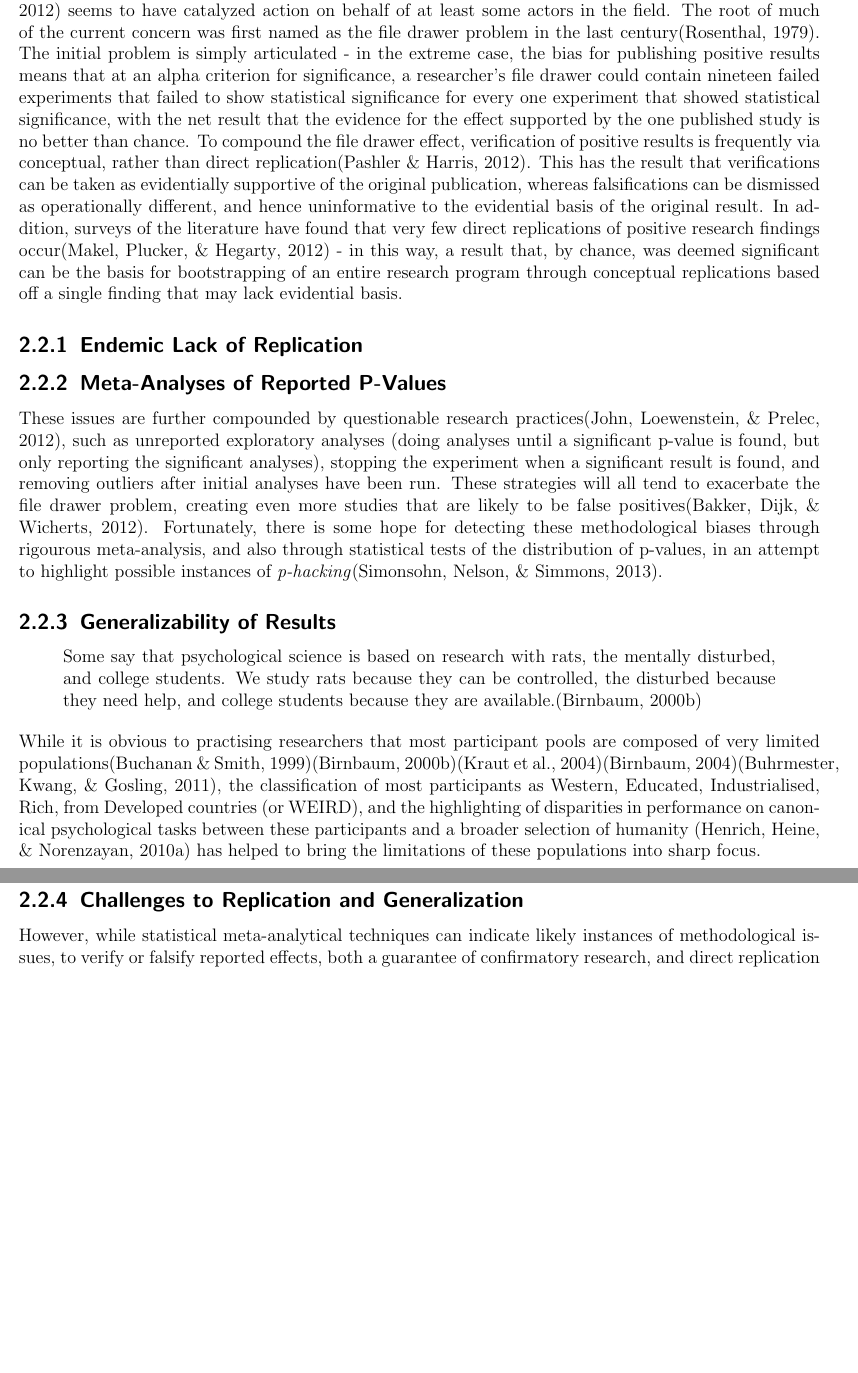
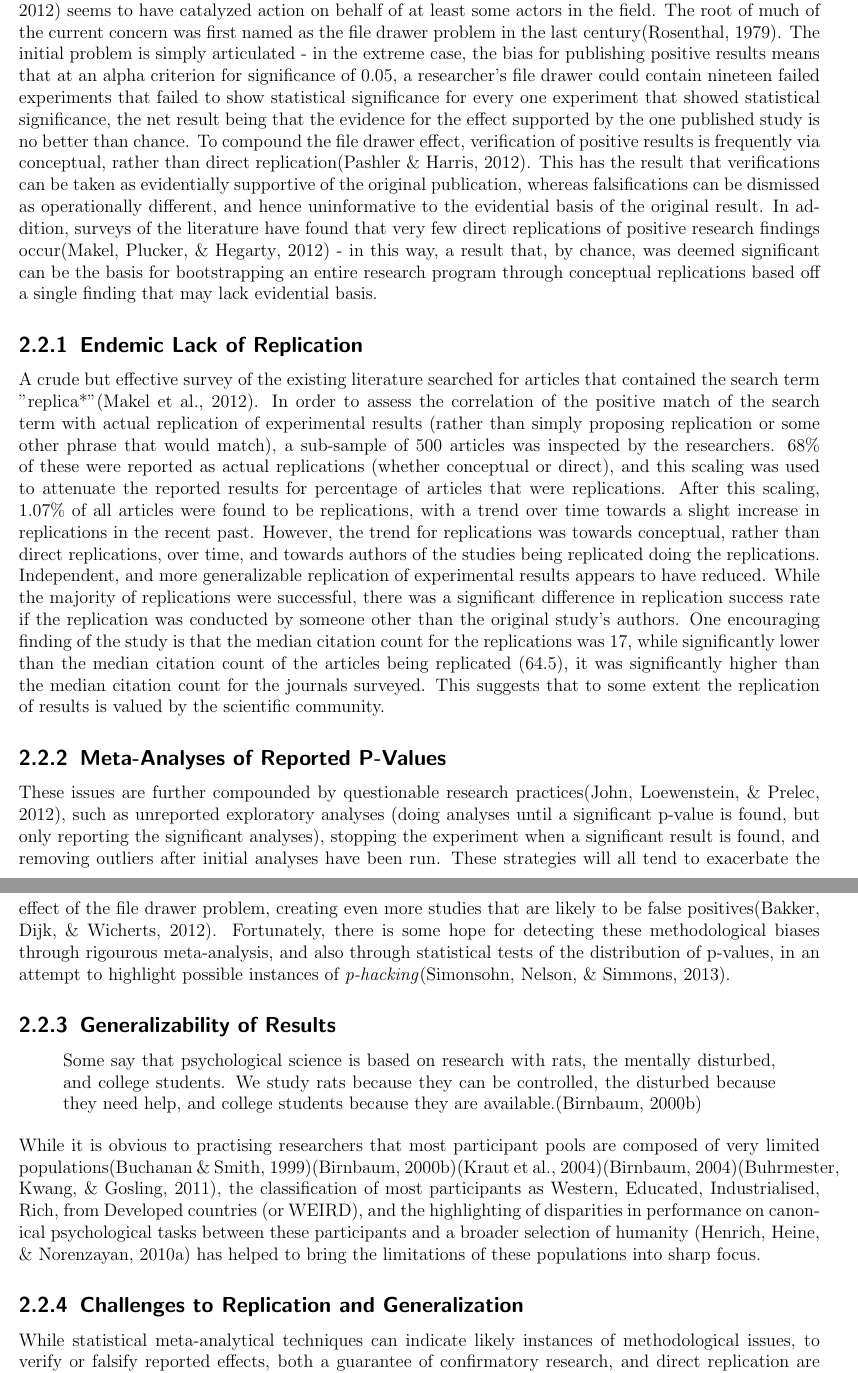
Before and after one commit to rtibbles/psychocoffee-proposal, a LaTeX document (proposal.tex): two parts of pages 4 and 5 of 15, joined at a grey line, cut so that both start at the same text, the shorter picture padded with empty space. Compiled offline with pdfLaTeX.

Commit message:
Add text describing Makel paper - prevalence of replication in the literature.

```diff
--- a/proposal.tex
+++ b/proposal.tex
@@ -39,17 +39,22 @@
 \chapter{Related Work}
 \section{Open Science}
 \section{Replicability and Generalizability}
-Although there have been concerns for nearly forty years\cite{greenwald_consequences_1975} about the truth and generalizability of published research in Psychology, the coining of the \textit{replicability crisis}\cite{pashler_editors_2012} seems to have catalyzed action on behalf of at least some actors in the field. The root of much of the current concern was first named as the file drawer problem in the last century\cite{rosenthal_file_1979}. The initial problem is simply articulated - in the extreme case, the bias for publishing positive results means that at an alpha criterion for significance, a researcher's file drawer could contain nineteen failed experiments that failed to show statistical significance for every one experiment that showed statistical significance, with the net result that the evidence for the effect supported by the one published study is no better than chance. To compound the file drawer effect, verification of positive results is frequently via conceptual, rather than direct replication\cite{pashler_is_2012}. This has the result that verifications can be taken as evidentially supportive of the original publication, whereas falsifications can be dismissed as operationally different, and hence uninformative to the evidential basis of the original result. In addition, surveys of the literature have found that very few direct replications of positive research findings occur\cite{makel_replications_2012} - in this way, a result that, by chance, was deemed significant can be the basis for bootstrapping of an entire research program through conceptual replications based off a single finding that may lack evidential basis.
+Although there have been concerns for nearly forty years\cite{greenwald_consequences_1975} about the truth and generalizability of published research in Psychology, the coining of the \textit{replicability crisis}\cite{pashler_editors_2012} seems to have catalyzed action on behalf of at least some actors in the field. The root of much of the current concern was first named as the file drawer problem in the last century\cite{rosenthal_file_1979}. The initial problem is simply articulated - in the extreme case, the bias for publishing positive results means that at an alpha criterion for significance of 0.05, a researcher's file drawer could contain nineteen failed experiments that failed to show statistical significance for every one experiment that showed statistical significance, the net result being that the evidence for the effect supported by the one published study is no better than chance.
+To compound the file drawer effect, verification of positive results is frequently via conceptual, rather than direct replication\cite{pashler_is_2012}. This has the result that verifications can be taken as evidentially supportive of the original publication, whereas falsifications can be dismissed as operationally different, and hence uninformative to the evidential basis of the original result. In addition, surveys of the literature have found that very few direct replications of positive research findings occur\cite{makel_replications_2012} - in this way, a result that, by chance, was deemed significant can be the basis for bootstrapping an entire research program through conceptual replications based off a single finding that may lack evidential basis.
 
 \subsection{Endemic Lack of Replication}
+A crude but effective survey of the existing literature searched for articles that contained the search term "replica*"\cite{makel_replications_2012}. In order to assess the correlation of the positive match of the search term with actual replication of experimental results (rather than simply proposing replication or some other phrase that would match), a sub-sample of 500 articles was inspected by the researchers. 68\% of these were reported as actual replications (whether conceptual or direct), and this scaling was used to attenuate the reported results for percentage of articles that were replications.
+After this scaling, 1.07\% of all articles were found to be replications, with a trend over time towards a slight increase in replications in the recent past. However, the trend for replications was towards conceptual, rather than direct replications, over time, and towards authors of the studies being replicated doing the replications. Independent, and more generalizable replication of experimental results appears to have reduced.
+While the majority of replications were successful, there was a significant difference in replication success rate if the replication was conducted by someone other than the original study's authors.
+One encouraging finding of the study is that the median citation count for the replications was 17, while significantly lower than the median citation count of the articles being replicated (64.5), it was significantly higher than the median citation count for the journals surveyed. This suggests that to some extent the replication of results is valued by the scientific community.
 \subsection{Meta-Analyses of Reported P-Values}
-These issues are further compounded by questionable research practices\cite{john_measuring_2012}, such as unreported exploratory analyses (doing analyses until a significant p-value is found, but only reporting the significant analyses), stopping the experiment when a significant result is found, and removing outliers after initial analyses have been run. These strategies will all tend to exacerbate the file drawer problem, creating even more studies that are likely to be false positives\cite{bakker_rules_2012}. Fortunately, there is some hope for detecting these methodological biases through rigourous meta-analysis, and also through statistical tests of the distribution of p-values, in an attempt to highlight possible instances of \textit{p-hacking}\cite{simonsohn_p-curve:_2013}.
+These issues are further compounded by questionable research practices\cite{john_measuring_2012}, such as unreported exploratory analyses (doing analyses until a significant p-value is found, but only reporting the significant analyses), stopping the experiment when a significant result is found, and removing outliers after initial analyses have been run. These strategies will all tend to exacerbate the effect of the file drawer problem, creating even more studies that are likely to be false positives\cite{bakker_rules_2012}. Fortunately, there is some hope for detecting these methodological biases through rigourous meta-analysis, and also through statistical tests of the distribution of p-values, in an attempt to highlight possible instances of \textit{p-hacking}\cite{simonsohn_p-curve:_2013}.
 \subsection{Generalizability of Results}
 \begin{quote}Some say that psychological science is based on research with rats, the mentally disturbed, and college students. We study rats because they can be controlled, the disturbed because they need help, and college students because they are available.\cite{birnbaum_psychological_2000}
 \end{quote}
 While it is obvious to practising researchers that most participant pools are composed of very limited populations\cite{buchanan_using_1999}\cite{birnbaum_psychological_2000}\cite{kraut_psychological_2004}\cite{birnbaum_human_2004}\cite{buhrmester_amazons_2011}, the classification of most participants as Western, Educated, Industrialised, Rich, from Developed countries (or WEIRD), and the highlighting of disparities in performance on canonical psychological tasks between these participants and a broader selection of humanity \cite{henrich_beyond_2010} has helped to bring the limitations of these populations into sharp focus.
 \subsection{Challenges to Replication and Generalization}
-However, while statistical meta-analytical techniques can indicate likely instances of methodological issues, to verify or falsify reported effects, both a guarantee of confirmatory research, and direct replication are needed. Several strategies for this have been suggested. Scientists could be incentivized scientists to replicate studies, by offering joint publication with the original study\cite{koole_rewarding_2012}, creating metrics and crowdsourcing replication\cite{nosek_scientific_2012}, creating an open collaborative framework for sharing replication efforts, materials, and results\cite{collaboration_open_2012}, and using undergraduate research projects (both independent research projects, and in project based learning classes) as a means of conducting direct replication\cite{grahe_harnessing_2012}\cite{frank_teaching_2012}. Additionally, the open sharing of data, materials, and workflow\cite{giner-sorolla_science_2012}\cite{nosek_scientific_2012}\cite{miguel_promoting_2014} are all highlighted as ways to open up both the experimental process and experimental results to proper scrutiny and replication. Effort to replicate is also a significant barrier, which the use of online data collection can help to overcome\cite{grahe_harnessing_2012}.
+While statistical meta-analytical techniques can indicate likely instances of methodological issues, to verify or falsify reported effects, both a guarantee of confirmatory research, and direct replication are needed. Several strategies for this have been suggested. Scientists could be incentivized scientists to replicate studies, by offering joint publication with the original study\cite{koole_rewarding_2012}, creating metrics and crowdsourcing replication\cite{nosek_scientific_2012}, creating an open collaborative framework for sharing replication efforts, materials, and results\cite{collaboration_open_2012}, and using undergraduate research projects (both independent research projects, and in project based learning classes) as a means of conducting direct replication\cite{grahe_harnessing_2012}\cite{frank_teaching_2012}. Additionally, the open sharing of data, materials, and workflow\cite{giner-sorolla_science_2012}\cite{nosek_scientific_2012}\cite{miguel_promoting_2014} are all highlighted as ways to open up both the experimental process and experimental results to proper scrutiny and replication. Effort to replicate is also a significant barrier, which the use of online data collection can help to overcome\cite{grahe_harnessing_2012}.
 \section{Online Experiments}
 One way to broaden the reach of psychological research beyond the participants immediately available in the vicinity of the laboratory is to use Internet based studies to recruit a far broader and heterogeneous population. In early web studies, the lack of widespread Internet penetration led to concerns of repeating the same population difficulties shown in undergraduate recruitment - however, in a range of areas of study, from decision making to social psychology, experiments successfully replicated the results of laboratory based studies, while still attracting a more diverse sample than would ordinarily be the case\cite{krantz_comparing_1997}\cite{buchanan_using_1999}\cite{birnbaum_decision_2000}\cite{mcgraw_integrity_2000}\cite{gosling_should_2004}\cite{ritter_internet_2004}. Further, the development of this new methodology quickly led to the formulation of best practices to overcome some of the perceived issues of confidentiality, reduced experimental control, multiple submissions, incomplete submissions, dropout, and misunderstanding instructions\cite{reips_web_2000}\cite{reips_standards_2002}\cite{birnbaum_human_2004}. While it is not always the case that study materials used in laboratory experiments can be used identically online and yield the same results\cite{buchanan_nonequivalence_2005}, the web provides an intermediary point between the laboratory and field studies to test the generalizability of experimental procedures and findings to less controlled contexts. It can also reduce experimenter bias and demand characteristics, and allow for experimental measures between subjects of motivational effects of studies through comparisons of drop out rate\cite{reips_web_2000}, which is less measurable in laboratory experiments due to the pressure from the social context of the experiment, and frequently the desire for class credit.
 \subsection{Current Applications}
```
